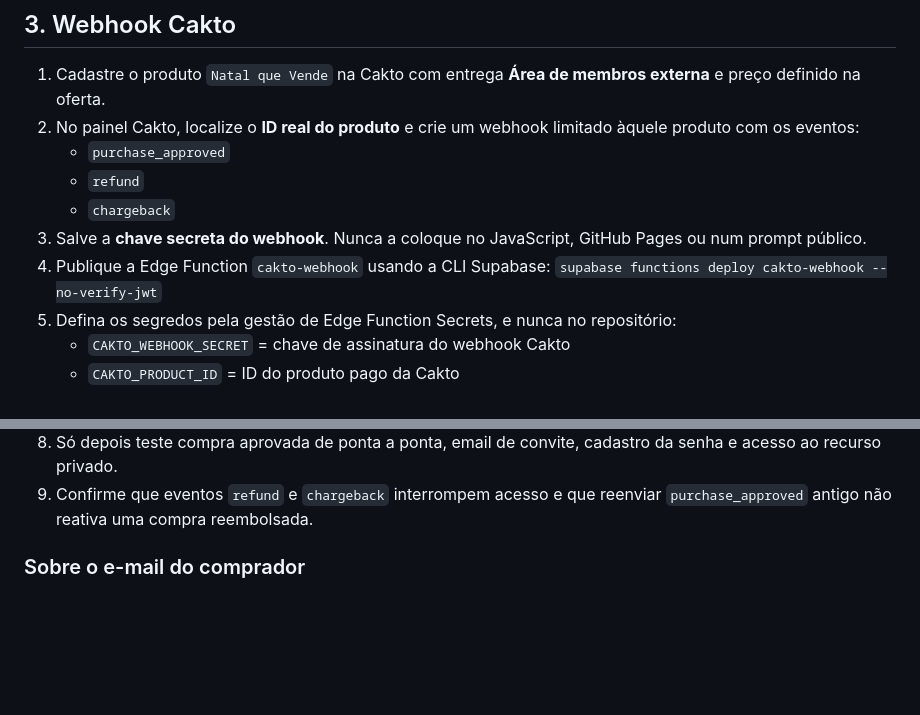
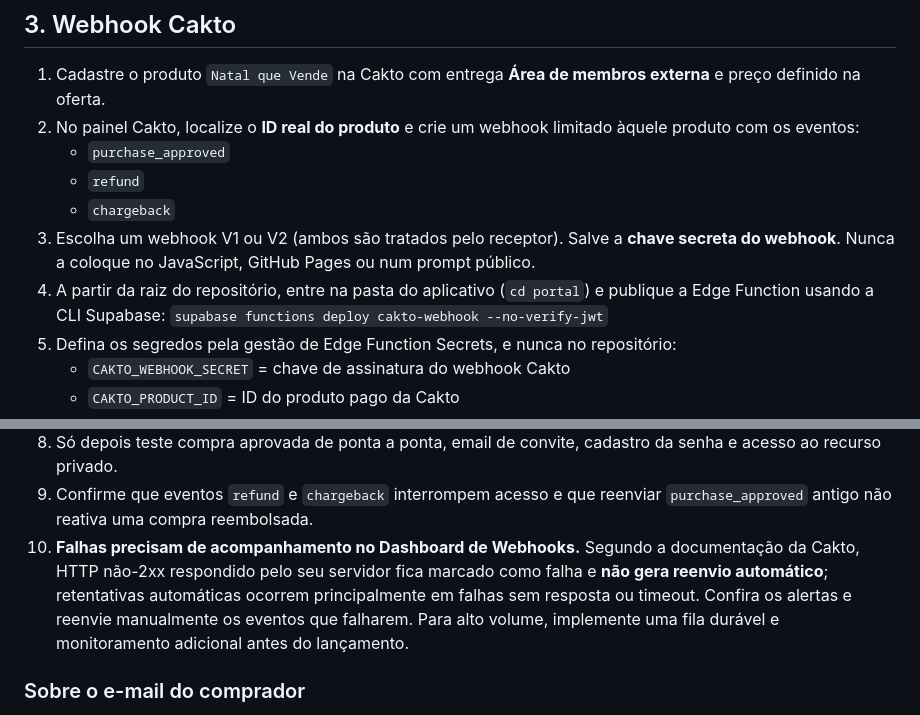
Before and after one commit to oficial-oferta/natal-que-vende, a Markdown page: portal/README.md, 2 parts joined by grey strips. Drawn GitHub-style; blank space fills up the shorter version.

Commit message:
Document webhook V2 compatibility, Supabase working directory and Cakto delivery retry limitations

```diff
--- a/portal/README.md
+++ b/portal/README.md
@@ -68,8 +68,8 @@ values
    - `purchase_approved`
    - `refund`
    - `chargeback`
-3. Salve a **chave secreta do webhook**. Nunca a coloque no JavaScript, GitHub Pages ou num prompt público.
-4. Publique a Edge Function `cakto-webhook` usando a CLI Supabase:
+3. Escolha um webhook V1 ou V2 (ambos são tratados pelo receptor). Salve a **chave secreta do webhook**. Nunca a coloque no JavaScript, GitHub Pages ou num prompt público.
+4. A partir da raiz do repositório, entre na pasta do aplicativo (`cd portal`) e publique a Edge Function usando a CLI Supabase:
    `supabase functions deploy cakto-webhook --no-verify-jwt`
 5. Defina os segredos pela gestão de Edge Function Secrets, e nunca no repositório:
    - `CAKTO_WEBHOOK_SECRET` = chave de assinatura do webhook Cakto
@@ -80,6 +80,7 @@ values
 7. Faça um **evento de teste** sem compradores reais. Confira o payload para validar onde está o ID do produto. A função rejeita eventos sem ID de produto válido; não remova essa validação para contornar erros de configuração.
 8. Só depois teste compra aprovada de ponta a ponta, email de convite, cadastro da senha e acesso ao recurso privado.
 9. Confirme que eventos `refund` e `chargeback` interrompem acesso e que reenviar `purchase_approved` antigo não reativa uma compra reembolsada.
+10. **Falhas precisam de acompanhamento no Dashboard de Webhooks.** Segundo a documentação da Cakto, HTTP não-2xx respondido pelo seu servidor fica marcado como falha e **não gera reenvio automático**; retentativas automáticas ocorrem principalmente em falhas sem resposta ou timeout. Confira os alertas e reenvie manualmente os eventos que falharem. Para alto volume, implemente uma fila durável e monitoramento adicional antes do lançamento.
 
 ### Sobre o e-mail do comprador
 
```
